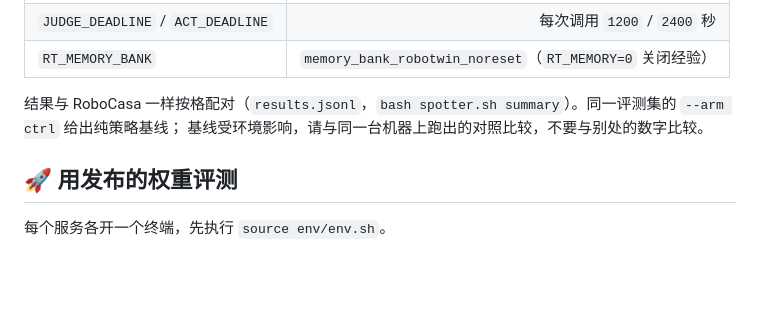
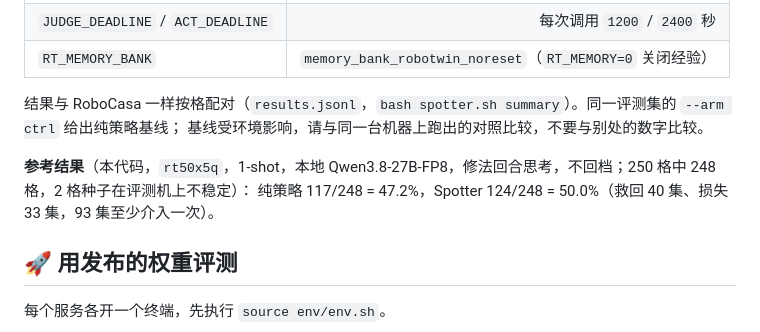
Before and after one commit to zqc3117/Spotter, a Markdown page: README_zh.md, the part around the change. Drawn GitHub-style; blank space fills up the shorter version.

```diff
--- a/README_zh.md
+++ b/README_zh.md
@@ -237,6 +237,9 @@ bash spotter.sh run robotwin rt50x5q --lanes 12 --one-shot   # 250 集评测（1
 结果与 RoboCasa 一样按格配对（`results.jsonl`，`bash spotter.sh summary`）。同一评测集的 `--arm ctrl` 给出纯策略基线；
 基线受环境影响，请与同一台机器上跑出的对照比较，不要与别处的数字比较。
 
+**参考结果**（本代码，`rt50x5q`，1-shot，本地 Qwen3.8-27B-FP8，修法回合思考，不回档；250 格中 248 格，2 格种子在评测机上不稳定）：
+纯策略 117/248 = 47.2%，Spotter 124/248 = 50.0%（救回 40 集、损失 33 集，93 集至少介入一次）。
+
 ## 🚀 用发布的权重评测
 
 每个服务各开一个终端，先执行 `source env/env.sh`。
```
Also changed, not shown: README.md (+4 -0 lines).
